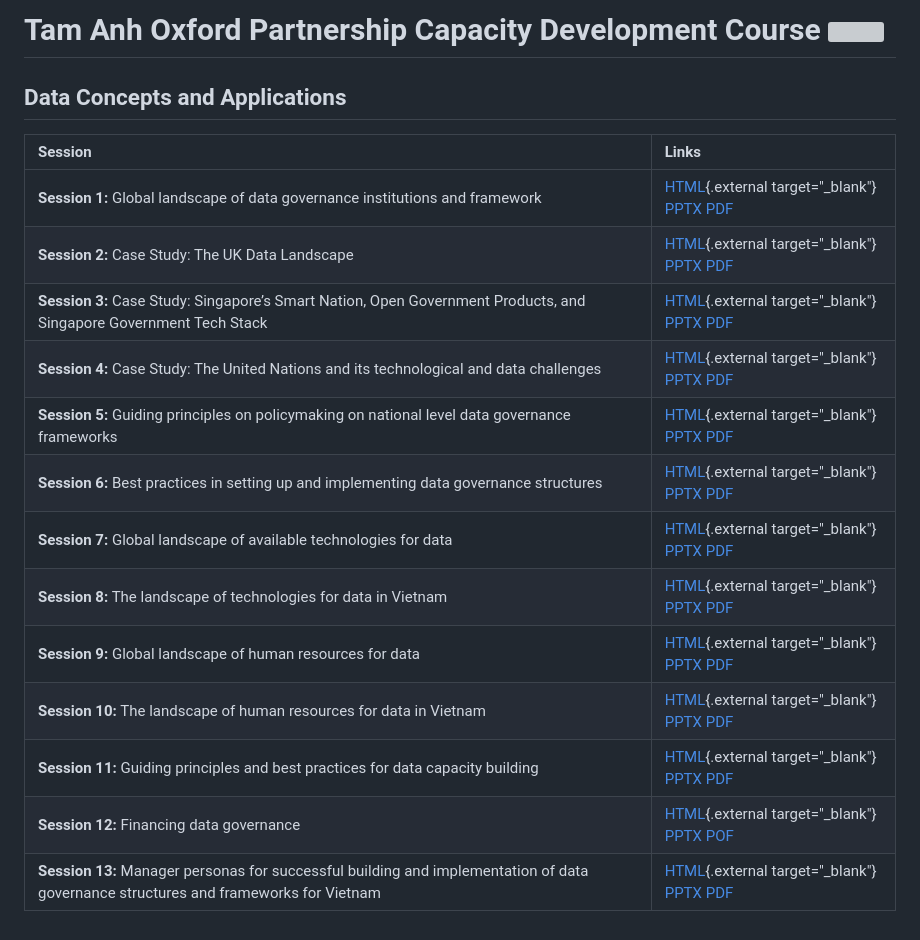
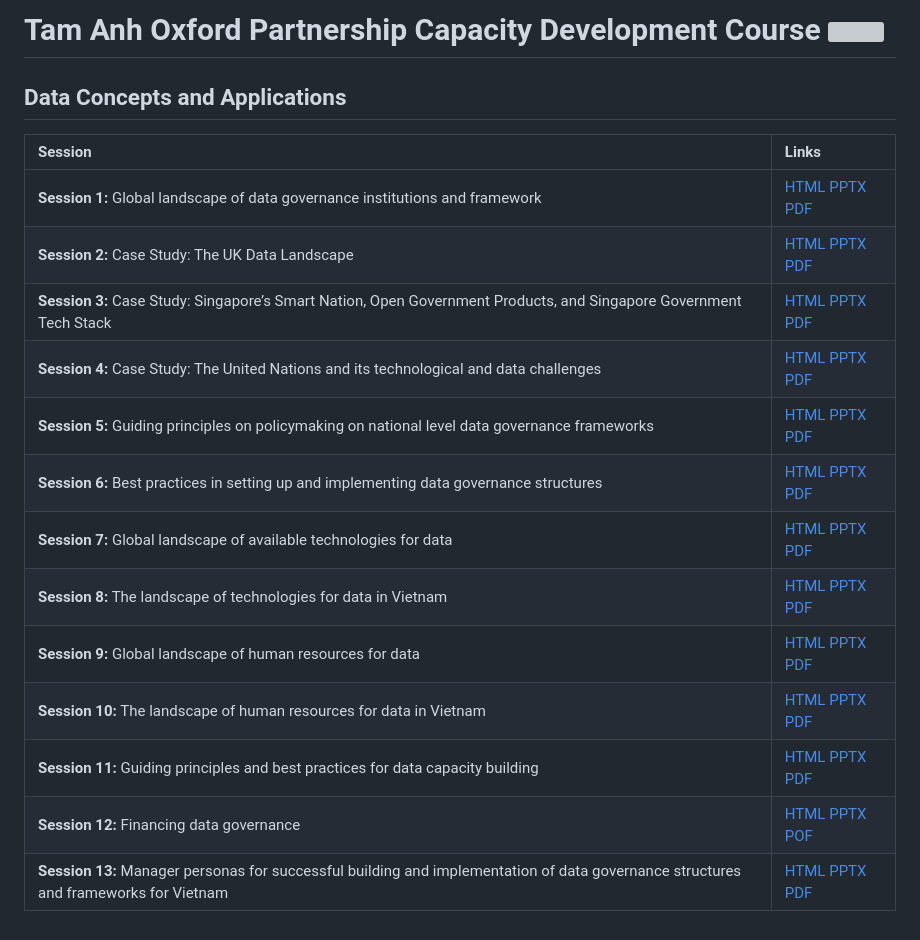
Before and after one commit to tamanh-oxford/capacity-development, a Markdown page: README.md, the part around one of its changes. GitHub-like rendering; grey boxes are pictures that could not be loaded.

Commit message:
add README; fix #8

```diff
--- a/README.md
+++ b/README.md
@@ -4,16 +4,16 @@
 
 **Session** | **Links**
 :--- | :---
-**Session 1:** Global landscape of data governance institutions and framework | [HTML](data-frameworks/01-global-landscape.html){.external target="_blank"} [PPTX](data-frameworks/01-global-landscape.pptx) [PDF](data-frameworks/01-global-landscape.pdf)
-**Session 2:** Case Study: The UK Data Landscape | [HTML](data-frameworks/02-uk-landscape.html){.external target="_blank"} [PPTX](data-frameworks/02-uk-landscape.pptx) [PDF](data-frameworks/02-uk-landscape.pdf)
-**Session 3:** Case Study: Singapore’s Smart Nation, Open Government Products, and Singapore Government Tech Stack | [HTML](data-frameworks/03-singapore-open-government.html){.external target="_blank"} [PPTX](data-frameworks/03-singapore-open-government.pptx) [PDF](data-frameworks/03-singapore-open-government.pdf)
-**Session 4:** Case Study: The United Nations and its technological and data challenges | [HTML](data-frameworks/04-un-tech.html){.external target="_blank"} [PPTX](data-frameworks/04-un-tech.pptx) [PDF](data-frameworks/04-un-tech.pdf)
-**Session 5:** Guiding principles on policymaking on national level data governance frameworks | [HTML](data-frameworks/05-principles-poliycmaking.html){.external target="_blank"} [PPTX](data-frameworks/05-principles-poliycmaking.pptx) [PDF](data-frameworks/05-principles-poliycmaking.pdf)
-**Session 6:** Best practices in setting up and implementing data governance structures | [HTML](data-frameworks/06-best-practice-data-governance.html){.external target="_blank"} [PPTX](data-frameworks/06-best-practice-data-governance.pptx) [PDF](data-frameworks/06-best-practice-data-governance.pdf)
-**Session 7:** Global landscape of available technologies for data | [HTML](data-frameworks/07-global-landscape-technologies.html){.external target="_blank"} [PPTX](data-frameworks/07-global-landscape-technologies.pptx) [PDF](data-frameworks/07-global-landscape-technologies.pdf)
-**Session 8:** The landscape of technologies for data in Vietnam | [HTML](data-frameworks/08-vietnam-landscape-technologies.html){.external target="_blank"} [PPTX](data-frameworks/08-vietnam-landscape-technologies.pptx) [PDF](data-frameworks/08-vietnam-landscape-technologies.pdf)
-**Session 9:** Global landscape of human resources for data | [HTML](data-frameworks/09-global-landscape-human-resources.html){.external target="_blank"} [PPTX](data-frameworks/09-global-landscape-human-resources.pptx) [PDF](data-frameworks/09-global-landscape-human-resources.pdf)
-**Session 10:** The landscape of human resources for data in Vietnam | [HTML](data-frameworks/10-vietnam-landscape-human-resources.html){.external target="_blank"} [PPTX](data-frameworks/10-vietnam-landscape-human-resources.pptx) [PDF](data-frameworks/10-vietnam-landscape-human-resources.pdf)
-**Session 11:** Guiding principles and best practices for data capacity building | [HTML](data-frameworks/11-best-practice-capacity-building.html){.external target="_blank"} [PPTX](data-frameworks/11-best-practice-capacity-building.pptx) [PDF](data-frameworks/11-best-practice-capacity-building.pdf)
-**Session 12:** Financing data governance | [HTML](data-frameworks/12-financing-data.html){.external target="_blank"} [PPTX](data-frameworks/12-financing-data.pptx) [POF](data-frameworks/12-financing-data.pdf)
-**Session 13:** Manager personas for successful building and implementation of data governance structures and frameworks for Vietnam | [HTML](data-frameworks/13-manager-personas.html){.external target="_blank"} [PPTX](data-frameworks/13-manager-personas.pptx) [PDF](data-frameworks/13-manager-personas.pdf)
+**Session 1:** Global landscape of data governance institutions and framework | [HTML](data-frameworks/01-global-landscape.html) [PPTX](data-frameworks/01-global-landscape.pptx) [PDF](data-frameworks/01-global-landscape.pdf)
+**Session 2:** Case Study: The UK Data Landscape | [HTML](data-frameworks/02-uk-landscape.html) [PPTX](data-frameworks/02-uk-landscape.pptx) [PDF](data-frameworks/02-uk-landscape.pdf)
+**Session 3:** Case Study: Singapore’s Smart Nation, Open Government Products, and Singapore Government Tech Stack | [HTML](data-frameworks/03-singapore-open-government.html) [PPTX](data-frameworks/03-singapore-open-government.pptx) [PDF](data-frameworks/03-singapore-open-government.pdf)
+**Session 4:** Case Study: The United Nations and its technological and data challenges | [HTML](data-frameworks/04-un-tech.html) [PPTX](data-frameworks/04-un-tech.pptx) [PDF](data-frameworks/04-un-tech.pdf)
+**Session 5:** Guiding principles on policymaking on national level data governance frameworks | [HTML](data-frameworks/05-principles-poliycmaking.html) [PPTX](data-frameworks/05-principles-poliycmaking.pptx) [PDF](data-frameworks/05-principles-poliycmaking.pdf)
+**Session 6:** Best practices in setting up and implementing data governance structures | [HTML](data-frameworks/06-best-practice-data-governance.html) [PPTX](data-frameworks/06-best-practice-data-governance.pptx) [PDF](data-frameworks/06-best-practice-data-governance.pdf)
+**Session 7:** Global landscape of available technologies for data | [HTML](data-frameworks/07-global-landscape-technologies.html) [PPTX](data-frameworks/07-global-landscape-technologies.pptx) [PDF](data-frameworks/07-global-landscape-technologies.pdf)
+**Session 8:** The landscape of technologies for data in Vietnam | [HTML](data-frameworks/08-vietnam-landscape-technologies.html) [PPTX](data-frameworks/08-vietnam-landscape-technologies.pptx) [PDF](data-frameworks/08-vietnam-landscape-technologies.pdf)
+**Session 9:** Global landscape of human resources for data | [HTML](data-frameworks/09-global-landscape-human-resources.html) [PPTX](data-frameworks/09-global-landscape-human-resources.pptx) [PDF](data-frameworks/09-global-landscape-human-resources.pdf)
+**Session 10:** The landscape of human resources for data in Vietnam | [HTML](data-frameworks/10-vietnam-landscape-human-resources.html) [PPTX](data-frameworks/10-vietnam-landscape-human-resources.pptx) [PDF](data-frameworks/10-vietnam-landscape-human-resources.pdf)
+**Session 11:** Guiding principles and best practices for data capacity building | [HTML](data-frameworks/11-best-practice-capacity-building.html) [PPTX](data-frameworks/11-best-practice-capacity-building.pptx) [PDF](data-frameworks/11-best-practice-capacity-building.pdf)
+**Session 12:** Financing data governance | [HTML](data-frameworks/12-financing-data.html) [PPTX](data-frameworks/12-financing-data.pptx) [POF](data-frameworks/12-financing-data.pdf)
+**Session 13:** Manager personas for successful building and implementation of data governance structures and frameworks for Vietnam | [HTML](data-frameworks/13-manager-personas.html) [PPTX](data-frameworks/13-manager-personas.pptx) [PDF](data-frameworks/13-manager-personas.pdf)
```
Also changed, not shown: other parts of README.md (+1 -1 lines).
